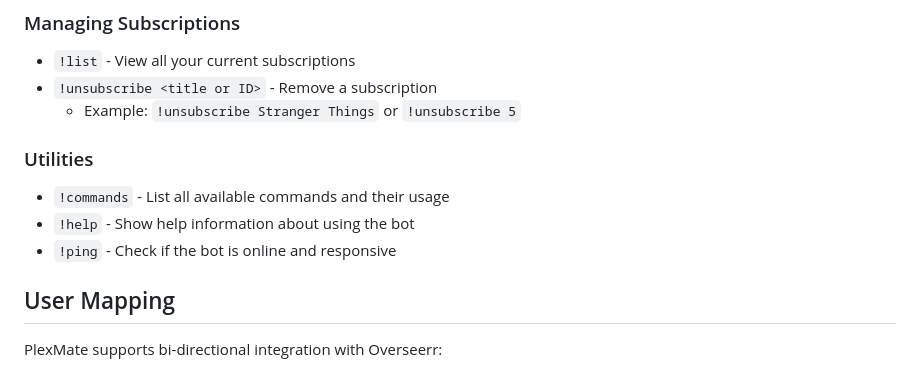
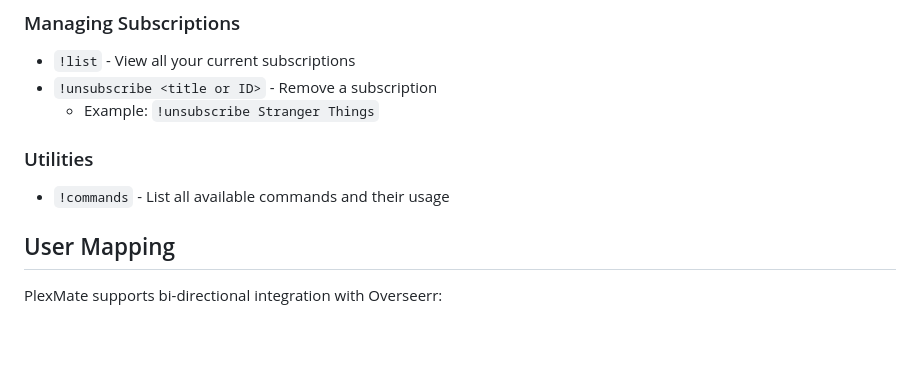
Before and after one commit to PaeyMoopy/PlexMate, a Markdown page: README.md, the part around the change. GitHub-like rendering; blank space fills up the shorter version.

```diff
--- a/README.md
+++ b/README.md
@@ -210,12 +210,10 @@ PlexMate provides several commands for interacting with your media server:
 ### Managing Subscriptions
 - `!list` - View all your current subscriptions
 - `!unsubscribe <title or ID>` - Remove a subscription
-  - Example: `!unsubscribe Stranger Things` or `!unsubscribe 5`
+  - Example: `!unsubscribe Stranger Things`
 
 ### Utilities
 - `!commands` - List all available commands and their usage
-- `!help` - Show help information about using the bot
-- `!ping` - Check if the bot is online and responsive
 
 ## User Mapping
 
```
